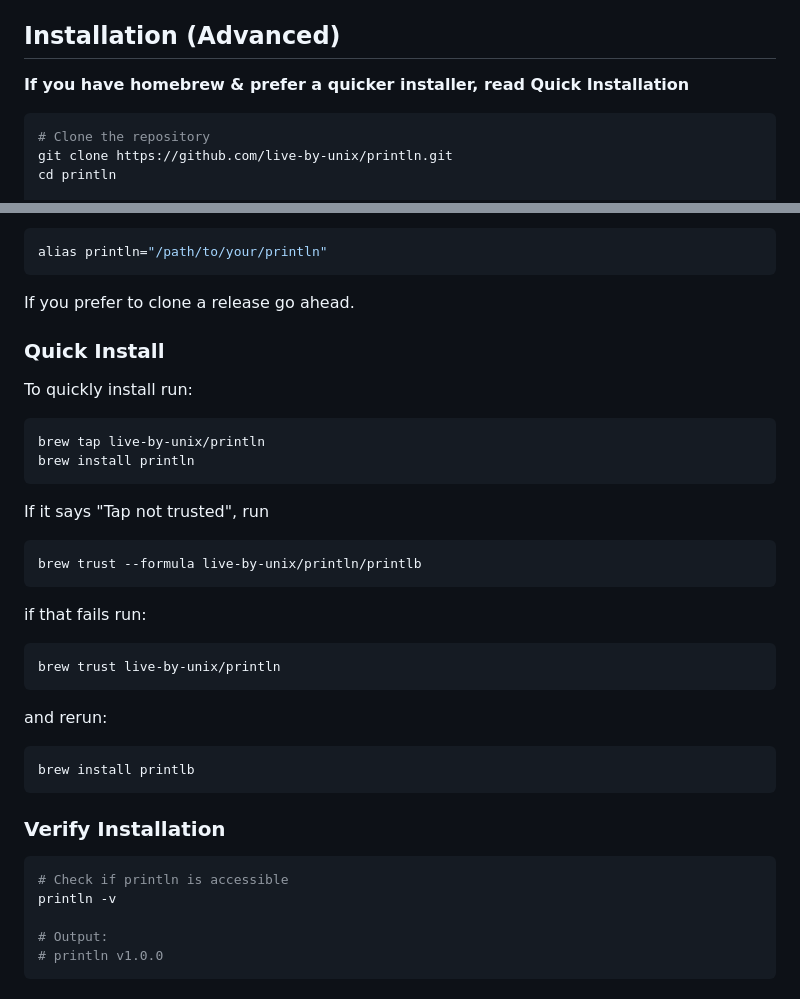
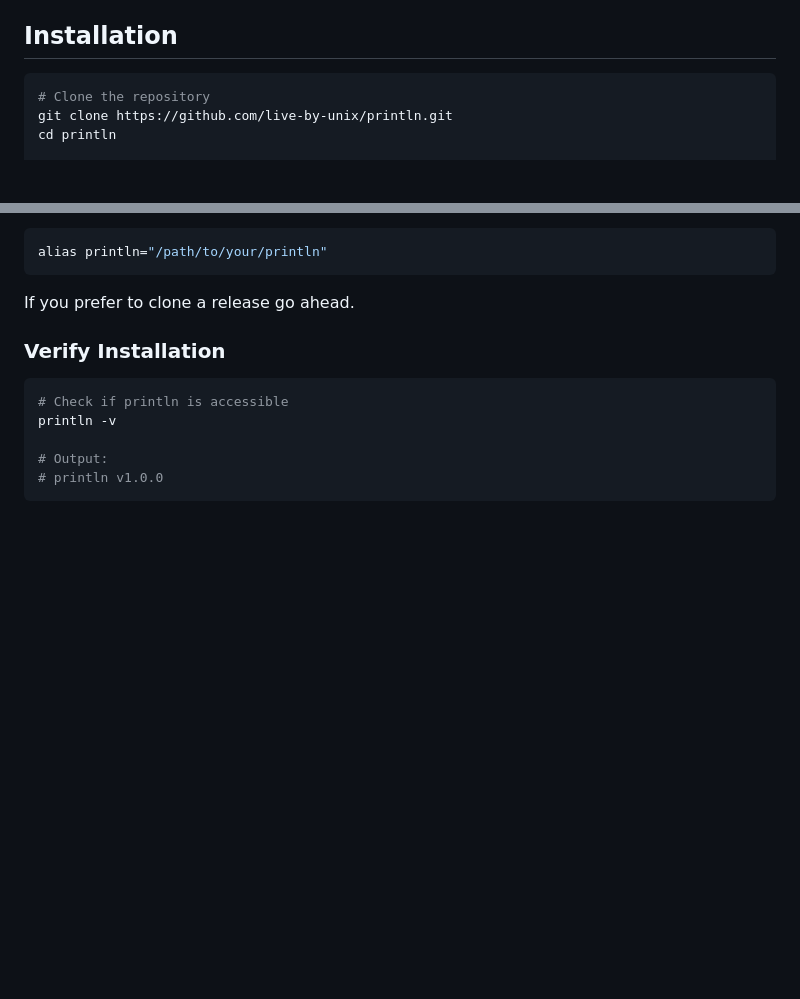
Before and after one commit to live-by-unix/println, a Markdown page: README.md, 2 parts joined by grey strips. Drawn GitHub-style; blank space fills up the shorter version.

````diff
--- a/README.md
+++ b/README.md
@@ -21,8 +21,7 @@ A lightweight, production-ready Bash CLI tool for printing documents to network
 - `lpstat` utility for printer detection
 - `bc` for calculations (standard on most systems)
 
-## Installation (Advanced)
-**If you have homebrew & prefer a quicker installer, read Quick Installation**
+## Installation
 ```bash
 # Clone the repository
 git clone https://github.com/live-by-unix/println.git
@@ -55,27 +54,6 @@ If you want to use it as a command but don't have sudo, go to your `./bashrc` or
 alias println="/path/to/your/println"
 ```
 If you prefer to clone a release go ahead.
-
-### Quick Install
-To quickly install run:
-```bash
-brew tap live-by-unix/println
-brew install println
-```
-If it says "Tap not trusted", run
-```bash
-brew trust --formula live-by-unix/println/printlb
-```
-if that fails run:
-```bash
-brew trust live-by-unix/println
-```
-
-and rerun:
-```bash
-brew install printlb
-```
-
 
 ### Verify Installation
 
````
